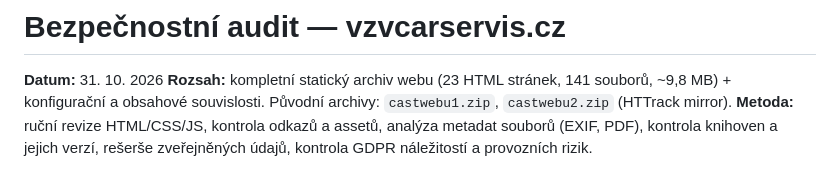
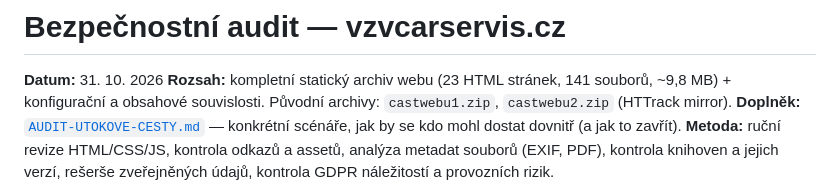
Before and after one commit to mazzzicz/vzvcarservis, a Markdown page: AUDIT.md, the part around the change. Drawn GitHub-style.

```diff
--- a/AUDIT.md
+++ b/AUDIT.md
@@ -3,6 +3,7 @@
 **Datum:** 31. 10. 2026
 **Rozsah:** kompletní statický archiv webu (23 HTML stránek, 141 souborů, ~9,8 MB) + konfigurační
 a obsahové souvislosti. Původní archivy: `castwebu1.zip`, `castwebu2.zip` (HTTrack mirror).
+**Doplněk:** [`AUDIT-UTOKOVE-CESTY.md`](AUDIT-UTOKOVE-CESTY.md) — konkrétní scénáře, jak by se kdo mohl dostat dovnitř (a jak to zavřít).
 **Metoda:** ruční revize HTML/CSS/JS, kontrola odkazů a assetů, analýza metadat souborů
 (EXIF, PDF), kontrola knihoven a jejich verzí, rešerše zveřejněných údajů, kontrola GDPR
 náležitostí a provozních rizik.
```
Also changed, not shown: AUDIT-UTOKOVE-CESTY.md (added, +390 -0 lines), README.md (+1 -0 lines).
